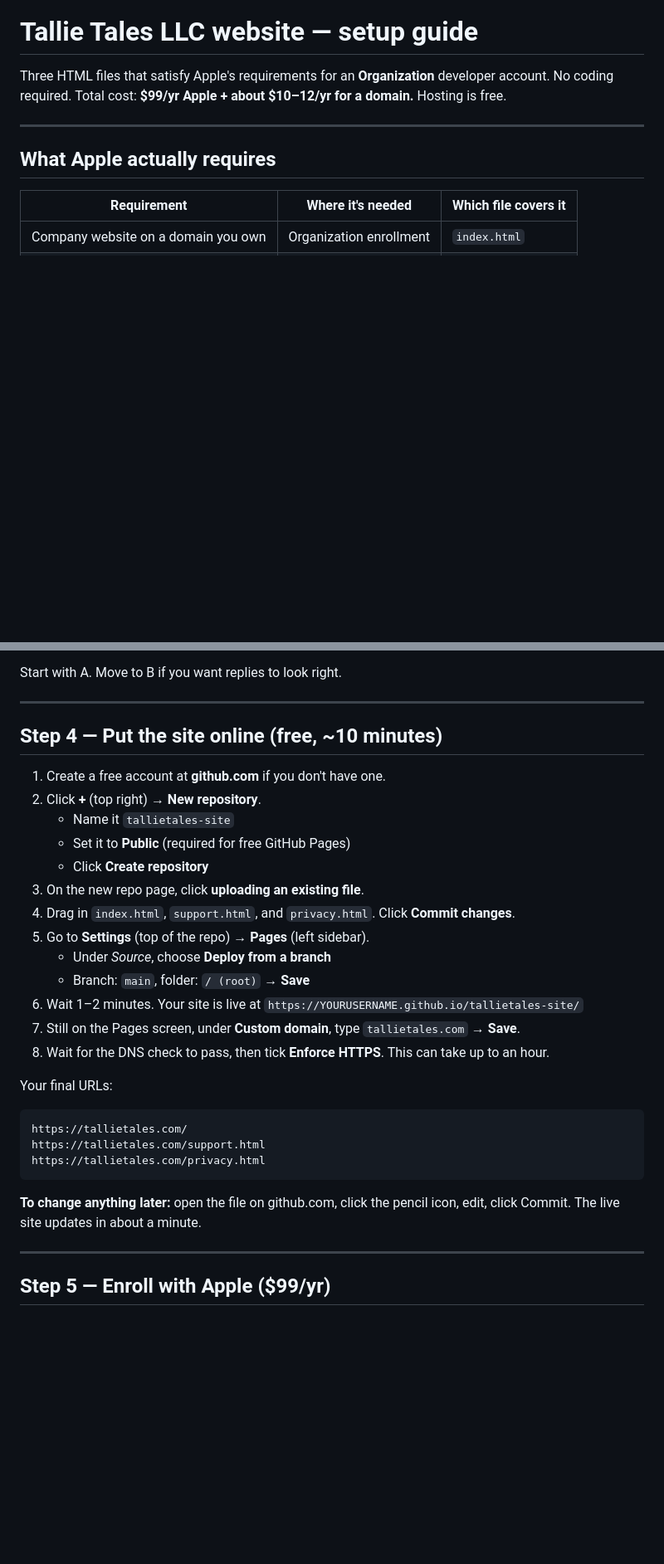
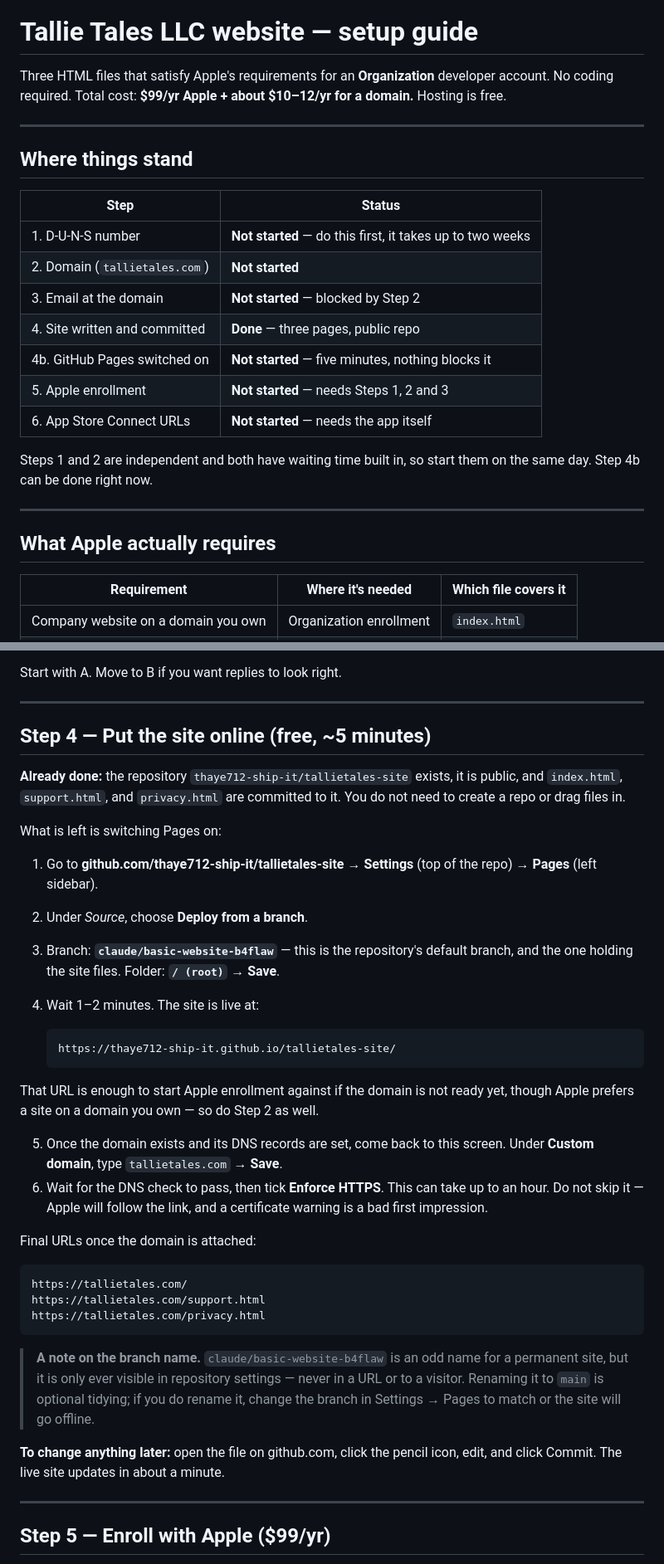
Before and after one commit to thaye712-ship-it/tallietales-site, a Markdown page: SETUP.md, 2 parts joined by grey strips. Shown at 83% size. Rendered like a GitHub page; blank space fills up the shorter version.

Commit message:
Update SETUP.md to match the repository's actual state
The guide was written for a manual file-upload flow that has since been
done differently, so several steps no longer matched reality:

- Step 4 assumed the repo had to be created and files dragged in; both
  are already done, so it now covers only enabling Pages
- Corrected the Pages branch: pushing to an empty repo made
  claude/basic-website-b4flaw the default branch, so the 'main' the
  guide named does not exist
- Filled in the real CNAME target (thaye712-ship-it.github.io) and the
  live github.io URL in place of YOURUSERNAME placeholders
- Added a status table at the top showing what is done, what is
  blocked, and what can be started immediately

Co-Authored-By: Claude Opus 5 <noreply@anthropic.com>
Claude-Session: https://claude.ai/code/session_01WcsyE2E7hRj4dvYKhnxhbp

````diff
--- a/SETUP.md
+++ b/SETUP.md
@@ -2,6 +2,23 @@
 
 Three HTML files that satisfy Apple's requirements for an **Organization** developer account.
 No coding required. Total cost: **$99/yr Apple + about $10–12/yr for a domain.** Hosting is free.
+
+---
+
+## Where things stand
+
+| Step | Status |
+|---|---|
+| 1. D-U-N-S number | **Not started** — do this first, it takes up to two weeks |
+| 2. Domain (`tallietales.com`) | **Not started** |
+| 3. Email at the domain | **Not started** — blocked by Step 2 |
+| 4. Site written and committed | **Done** — three pages, public repo |
+| 4b. GitHub Pages switched on | **Not started** — five minutes, nothing blocks it |
+| 5. Apple enrollment | **Not started** — needs Steps 1, 2 and 3 |
+| 6. App Store Connect URLs | **Not started** — needs the app itself |
+
+Steps 1 and 2 are independent and both have waiting time built in, so start them
+on the same day. Step 4b can be done right now.
 
 ---
 
@@ -88,23 +105,35 @@ Start with A. Move to B if you want replies to look right.
 
 ---
 
-## Step 4 — Put the site online (free, ~10 minutes)
+## Step 4 — Put the site online (free, ~5 minutes)
 
-1. Create a free account at **github.com** if you don't have one.
-2. Click **+** (top right) → **New repository**.
-   - Name it `tallietales-site`
-   - Set it to **Public** (required for free GitHub Pages)
-   - Click **Create repository**
-3. On the new repo page, click **uploading an existing file**.
-4. Drag in `index.html`, `support.html`, and `privacy.html`. Click **Commit changes**.
-5. Go to **Settings** (top of the repo) → **Pages** (left sidebar).
-   - Under *Source*, choose **Deploy from a branch**
-   - Branch: `main`, folder: `/ (root)` → **Save**
-6. Wait 1–2 minutes. Your site is live at `https://YOURUSERNAME.github.io/tallietales-site/`
-7. Still on the Pages screen, under **Custom domain**, type `tallietales.com` → **Save**.
-8. Wait for the DNS check to pass, then tick **Enforce HTTPS**. This can take up to an hour.
+**Already done:** the repository `thaye712-ship-it/tallietales-site` exists, it is
+public, and `index.html`, `support.html`, and `privacy.html` are committed to it.
+You do not need to create a repo or drag files in.
 
-Your final URLs:
+What is left is switching Pages on:
+
+1. Go to **github.com/thaye712-ship-it/tallietales-site** → **Settings** (top of
+   the repo) → **Pages** (left sidebar).
+2. Under *Source*, choose **Deploy from a branch**.
+3. Branch: **`claude/basic-website-b4flaw`** — this is the repository's default
+   branch, and the one holding the site files. Folder: **`/ (root)`** → **Save**.
+4. Wait 1–2 minutes. The site is live at:
+
+   ```
+   https://thaye712-ship-it.github.io/tallietales-site/
+   ```
+
+That URL is enough to start Apple enrollment against if the domain is not ready
+yet, though Apple prefers a site on a domain you own — so do Step 2 as well.
+
+5. Once the domain exists and its DNS records are set, come back to this screen.
+   Under **Custom domain**, type `tallietales.com` → **Save**.
+6. Wait for the DNS check to pass, then tick **Enforce HTTPS**. This can take up
+   to an hour. Do not skip it — Apple will follow the link, and a certificate
+   warning is a bad first impression.
+
+Final URLs once the domain is attached:
 
 ```
 https://tallietales.com/
@@ -112,8 +141,14 @@ https://tallietales.com/support.html
 https://tallietales.com/privacy.html
 ```
 
-**To change anything later:** open the file on github.com, click the pencil icon, edit,
-click Commit. The live site updates in about a minute.
+> **A note on the branch name.** `claude/basic-website-b4flaw` is an odd name for
+> a permanent site, but it is only ever visible in repository settings — never in
+> a URL or to a visitor. Renaming it to `main` is optional tidying; if you do
+> rename it, change the branch in Settings → Pages to match or the site will go
+> offline.
+
+**To change anything later:** open the file on github.com, click the pencil icon,
+edit, and click Commit. The live site updates in about a minute.
 
 ---
 
````
Also changed, not shown: other parts of SETUP.md (+1 -1 lines).
